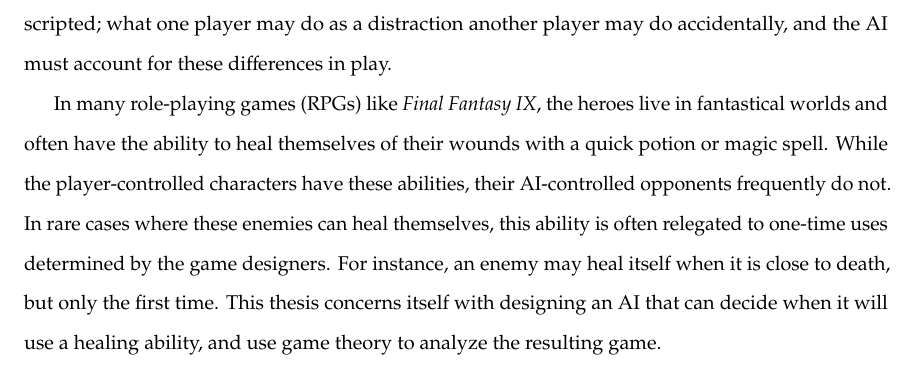
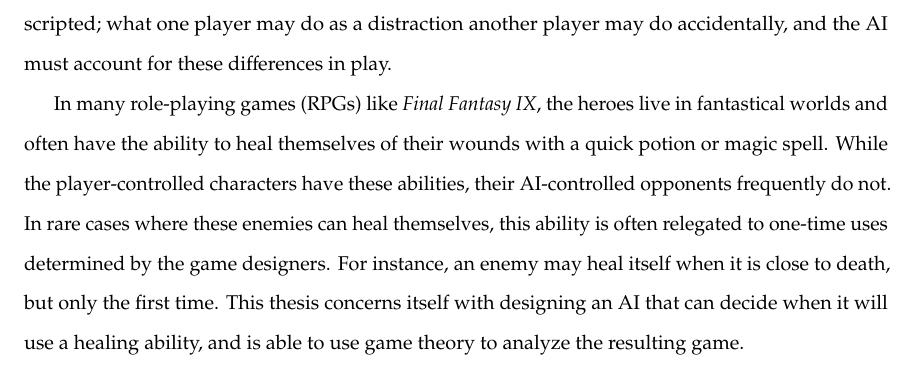
Before and after one commit to nczaban/IS, a LaTeX thesis (IS.tex, which reads chapters/Intro.tex): part of page 15 of 63, cut so that both start at the same text. Compiled offline with pdfLaTeX; a LaTeX package or settings file that is missing is left out.

Commit message:
Fix typos

```diff
--- a/chapters/Intro.tex
+++ b/chapters/Intro.tex
@@ -47,4 +47,4 @@ The boss, named Necron, has a variety of possible actions, three of which are sh
 
 While the \textit{Final Fantasy IX} example employs predetermined choices (apart from some random selection), other forms of intelligence come from more open-ended coding. For example, stealth games feature guards who must react to a variety of situations. One technique for such AI is to use fuzzy logic \cite{schw04}. Fuzzy logic deals with sets where membership is on a continuum \cite{zade65}. In this case, a guard in a stealth game would use this type of logic to transition from a calm state to a suspicious state to an alerted state as the player's presence is detected \cite{schw04}. Fuzzy logic is essential in this case to account for distance; if a player makes noise two rooms away, the guard shouldn't have as strong a reaction as when a player makes noise directly behind a guard. But, since a player may intentionally create distractions to exploit this suspicion, the AI for that guard cannot be too strongly scripted; what one player may do as a distraction another player may do accidentally, and the AI must account for these differences in play.\\
 
-In many role-playing games (RPGs) like \textit{Final Fantasy IX}, the heroes live in fantastical worlds and often have the ability to heal themselves of their wounds with a quick potion or magic spell. While the player-controlled characters have these abilities, their AI-controlled opponents frequently do not. In rare cases where these enemies can heal themselves, this ability is often relegated to one-time uses determined by the game designers. For instance, an enemy may heal itself when it is close to death, but only the first time. This thesis concerns itself with designing an AI that can decide when it will use a healing ability, and use game theory to analyze the resulting game.
+In many role-playing games (RPGs) like \textit{Final Fantasy IX}, the heroes live in fantastical worlds and often have the ability to heal themselves of their wounds with a quick potion or magic spell. While the player-controlled characters have these abilities, their AI-controlled opponents frequently do not. In rare cases where these enemies can heal themselves, this ability is often relegated to one-time uses determined by the game designers. For instance, an enemy may heal itself when it is close to death, but only the first time. This thesis concerns itself with designing an AI that can decide when it will use a healing ability, and is able to use game theory to analyze the resulting game.
```
